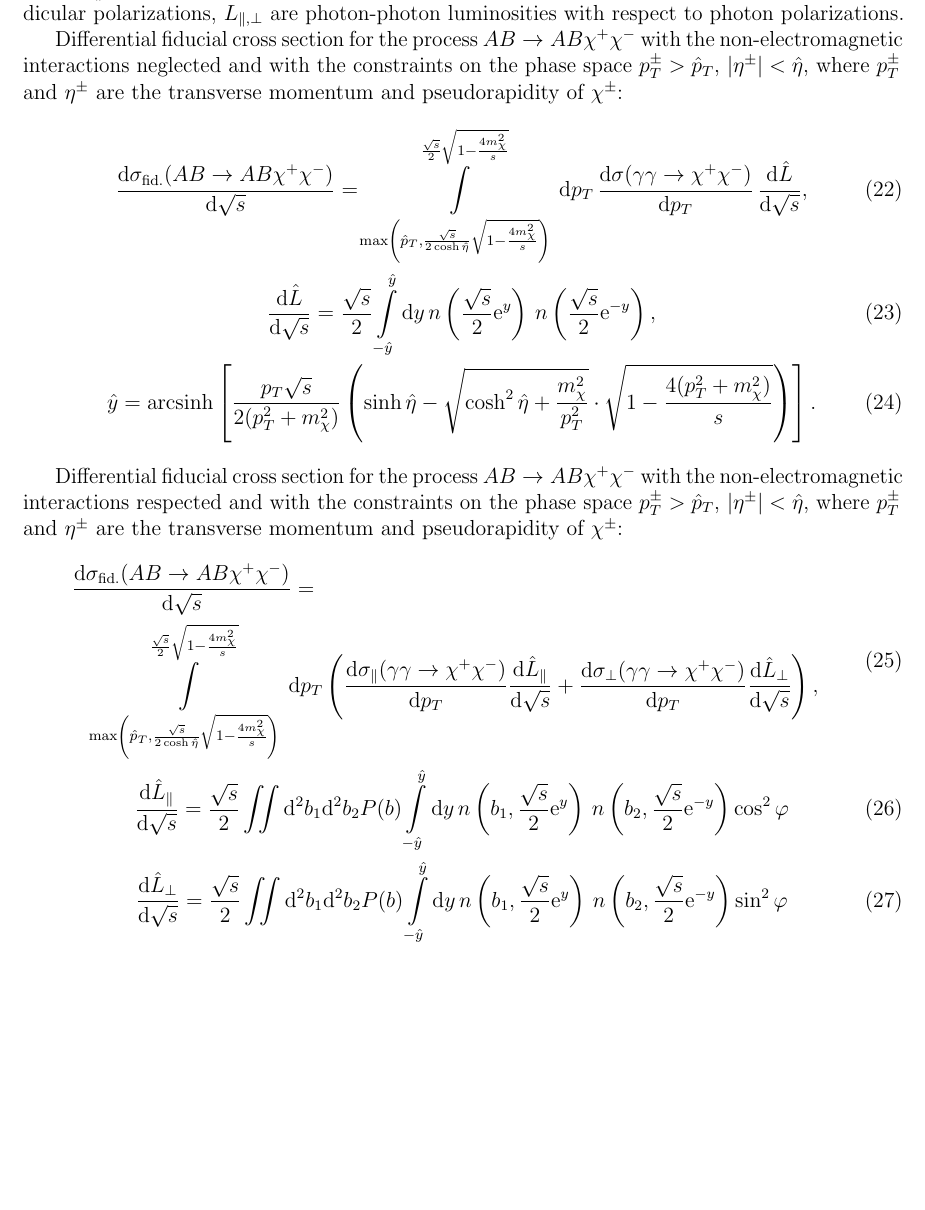
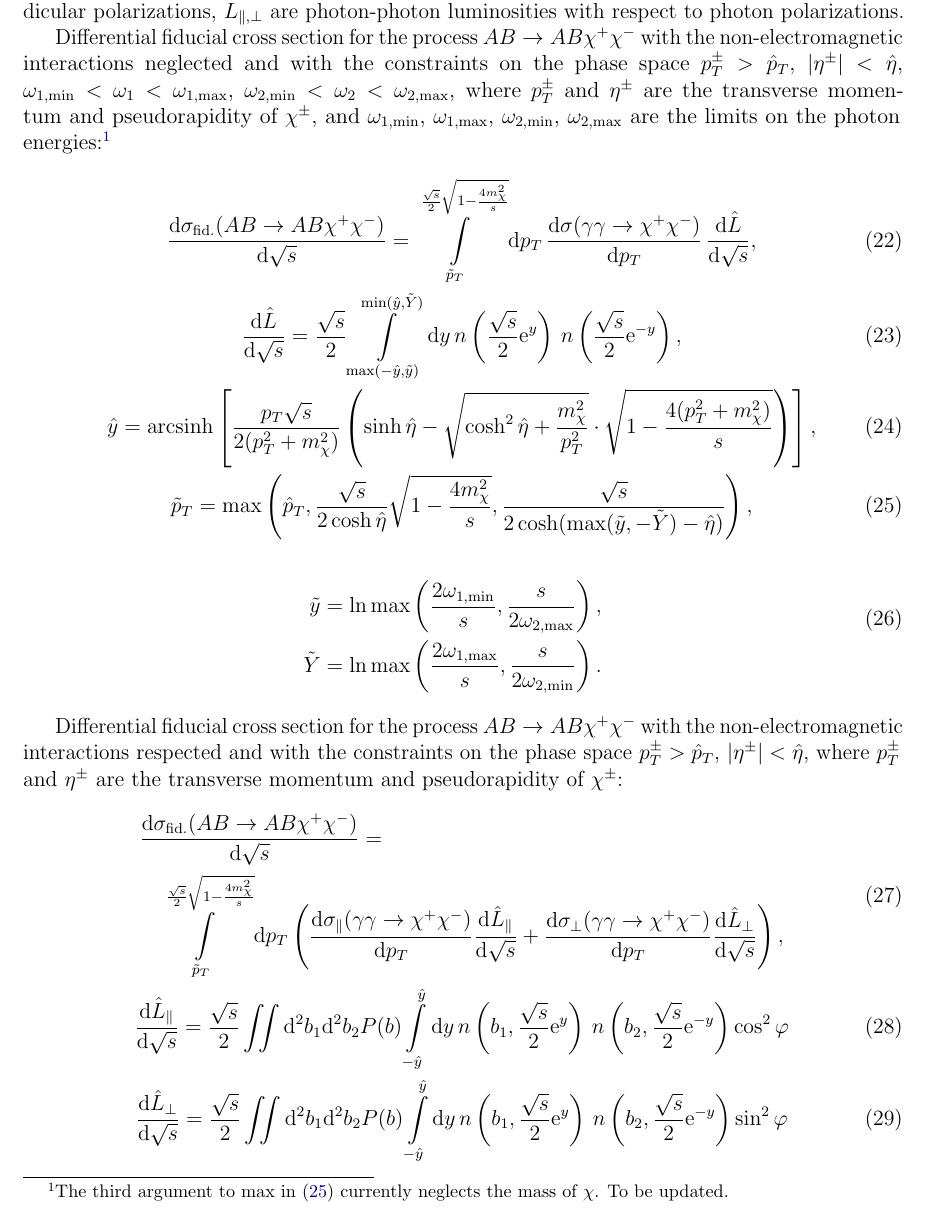
Before and after one commit to jini-zh/libepa, a LaTeX document (doc/notes.tex): part of page 4 of 7, cut so that both start at the same text, the shorter picture padded with empty space. Compiled offline with pdfLaTeX.

Commit message:
epa: implement cuts on photon energies for massless particles
Add w1_min, w1_max, w2_min, w2_max parameters to xsection_fid,
xsection_fid_b which designate allowed energies for each photon.
Implement convenient interfaces with symmetric bounds and no bounds.

Current implementation neglects the mass of the produced particle when
computing its rapidity, see the comment in xsection_fid_x().

```diff
--- a/doc/notes.tex
+++ b/doc/notes.tex
@@ -365,18 +365,19 @@ polarizations.
 
 Differential fiducial cross section for the process $AB \to AB \chi^+ \chi^-$
 with the non-electromagnetic interactions neglected and with the constraints on
-the phase space $p_T^\pm > \hat p_T$, $\abs{\eta^\pm} < \hat \eta$, where
-$p_T^\pm$ and $\eta^\pm$ are the transverse momentum and pseudorapidity of
-$\chi^\pm$:
+the phase space $p_T^\pm > \hat p_T$, $\abs{\eta^\pm} < \hat \eta$, $\omega_{1,
+\text{min}} < \omega_1 < \omega_{1, \text{max}}$, $\omega_{2, \text{min}} <
+\omega_2 < \omega_{2, \text{max}}$, where $p_T^\pm$ and $\eta^\pm$ are the
+transverse momentum and pseudorapidity of $\chi^\pm$, and $\omega_{1,
+\text{min}}$, $\omega_{1, \text{max}}$, $\omega_{2, \text{min}}$, $\omega_{2,
+\text{max}}$ are the limits on the photon energies:\footnote{The third argument
+to $\max$ in~\eqref{pt-min} currently neglects the mass of $\chi$. To be
+updated.}
 \begin{gather}
   \frac{\mathrm{d} \sigma_\text{fid.}(AB \to AB \chi^+ \chi^-)}
        {\mathrm{d} \sqrt{s}}
-  = \int\limits_{
-      \max \left(
-        \hat p_T,
-        \frac{\sqrt{s}}{2 \cosh \hat \eta} \sqrt{1 - \frac{4 m_\chi^2}{s}}
-      \right)
-    }^{\frac{\sqrt{s}}{2} \sqrt{1 - \frac{4 m_\chi^2}{s}}}
+  = \int\limits_{\tilde p_T}
+               ^{\frac{\sqrt{s}}{2} \sqrt{1 - \frac{4 m_\chi^2}{s}}}
       \mathrm{d} p_T
       \, \frac{\mathrm{d} \sigma(\gamma \gamma \to \chi^+ \chi^-)}
               {\mathrm{d} p_T}
@@ -384,7 +385,7 @@ $\chi^\pm$:
   \\
   \frac{\mathrm{d} \hat L}{\mathrm{d} \sqrt{s}}
   = \frac{\sqrt{s}}{2}
-    \int\limits_{-\hat y}^{\hat y} \mathrm{d} y
+    \int\limits_{\max(-\hat y, \tilde y)}^{\min(\hat y, \tilde Y)} \mathrm{d} y
     \, n \left( \frac{\sqrt{s}}{2} \mathrm{e}^y \right)
     \, n \left( \frac{\sqrt{s}}{2} \mathrm{e}^{-y} \right),
   \\
@@ -394,7 +395,28 @@ $\chi^\pm$:
       - \sqrt{\cosh^2 \hat \eta + \frac{m_\chi^2}{p_T^2}}
         \cdot \sqrt{1 - \frac{4 (p_T^2 + m_\chi^2)}{s}}
     \right)
-  \right].
+  \right],
+  \\
+  \tilde p_T
+  = \max \left(
+      \hat p_T,
+      \frac{\sqrt{s}}{2 \cosh \hat \eta} \sqrt{1 - \frac{4 m_\chi^2}{s}},
+      \frac{\sqrt{s}}{2 \cosh(\max(\tilde y, -\tilde Y) - \hat \eta)}
+    \right),
+    \label{pt-min}
+  \\
+  \begin{aligned}
+    \\
+    \tilde y
+    &= \ln \max \left(
+         \frac{2 \omega_{1, \text{min}}}{s}, \frac{s}{2 \omega_{2, \text{max}}}
+       \right),
+    \\
+    \tilde Y
+    &= \ln \max \left(
+         \frac{2 \omega_{1, \text{max}}}{s}, \frac{s}{2 \omega_{2, \text{min}}}
+       \right).
+  \end{aligned}
 \end{gather}
 
 Differential fiducial cross section for the process $AB \to AB \chi^+ \chi^-$
@@ -406,12 +428,8 @@ $\chi^\pm$:
   \begin{multlined}
     \frac{\mathrm{d} \sigma_\text{fid.}(AB \to AB \chi^+ \chi^-)}
          {\mathrm{d} \sqrt{s}}
-    = \\ \int\limits_{
-        \max \left(
-          \hat p_T,
-          \frac{\sqrt{s}}{2 \cosh \hat \eta} \sqrt{1 - \frac{4 m_\chi^2}{s}}
-        \right)
-      }^{\frac{\sqrt{s}}{2} \sqrt{1 - \frac{4 m_\chi^2}{s}}}
+    = \\ \int\limits_{\tilde p_T}
+                    ^{\frac{\sqrt{s}}{2} \sqrt{1 - \frac{4 m_\chi^2}{s}}}
         \mathrm{d} p_T
         \left(
             \frac{\mathrm{d} \sigma_\parallel(\gamma \gamma \to \chi^+ \chi^-)}
```
Also changed, not shown: 2 other files.
